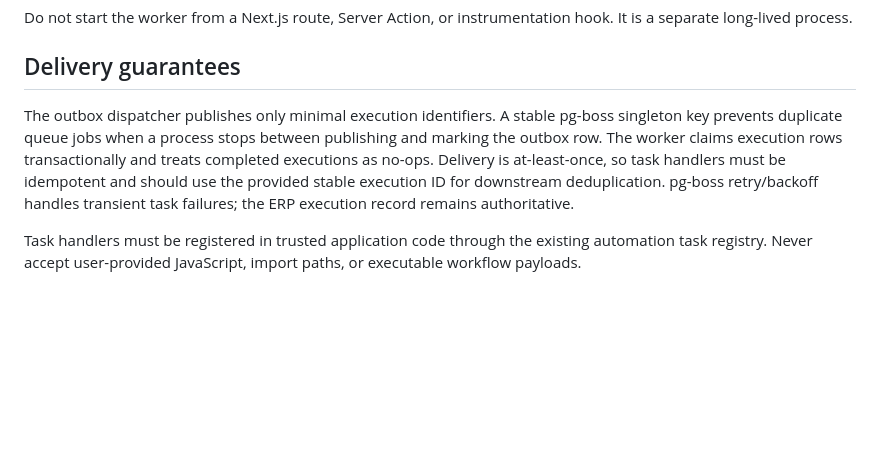
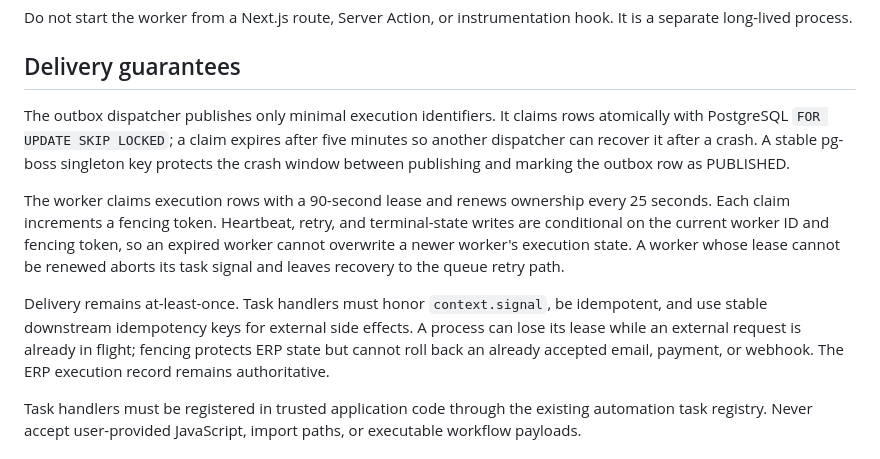
Before and after one commit to akgngr/verein-erp, a Markdown page: docs/AUTOMATION_WORKER.md, the part around the change. GitHub-like rendering; blank space fills up the shorter version.

Commit message:
docs(automation): document worker leases and atomic outbox claims

```diff
--- a/docs/AUTOMATION_WORKER.md
+++ b/docs/AUTOMATION_WORKER.md
@@ -28,7 +28,11 @@ Do not start the worker from a Next.js route, Server Action, or instrumentation
 
 ## Delivery guarantees
 
-The outbox dispatcher publishes only minimal execution identifiers. A stable pg-boss singleton key prevents duplicate queue jobs when a process stops between publishing and marking the outbox row. The worker claims execution rows transactionally and treats completed executions as no-ops. Delivery is at-least-once, so task handlers must be idempotent and should use the provided stable execution ID for downstream deduplication. pg-boss retry/backoff handles transient task failures; the ERP execution record remains authoritative.
+The outbox dispatcher publishes only minimal execution identifiers. It claims rows atomically with PostgreSQL `FOR UPDATE SKIP LOCKED`; a claim expires after five minutes so another dispatcher can recover it after a crash. A stable pg-boss singleton key protects the crash window between publishing and marking the outbox row as PUBLISHED.
+
+The worker claims execution rows with a 90-second lease and renews ownership every 25 seconds. Each claim increments a fencing token. Heartbeat, retry, and terminal-state writes are conditional on the current worker ID and fencing token, so an expired worker cannot overwrite a newer worker's execution state. A worker whose lease cannot be renewed aborts its task signal and leaves recovery to the queue retry path.
+
+Delivery remains at-least-once. Task handlers must honor `context.signal`, be idempotent, and use stable downstream idempotency keys for external side effects. A process can lose its lease while an external request is already in flight; fencing protects ERP state but cannot roll back an already accepted email, payment, or webhook. The ERP execution record remains authoritative.
 
 Task handlers must be registered in trusted application code through the existing automation task registry. Never accept user-provided JavaScript, import paths, or executable workflow payloads.
 
```
